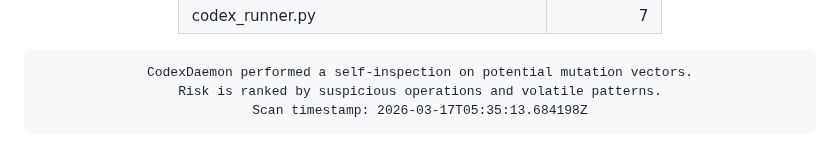
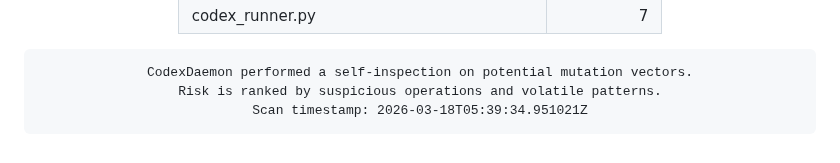
Before and after one commit to roninazure/CodexDaemon, a Markdown page: README.md, the part around the change. Rendered like a GitHub page.

Commit message:
🧬 Update Mutation Risk Score [auto]

```diff
--- a/README.md
+++ b/README.md
@@ -96,7 +96,7 @@
     border-radius:10px; border:1px solid #f97316; box-shadow:inset 0 0 6px #f97316;">
 CodexDaemon performed a self-inspection on potential mutation vectors.
 Risk is ranked by suspicious operations and volatile patterns.
-Scan timestamp: 2026-03-17T05:35:13.684198Z
+Scan timestamp: 2026-03-18T05:39:34.951021Z
 </pre>
 
 </div>
```
